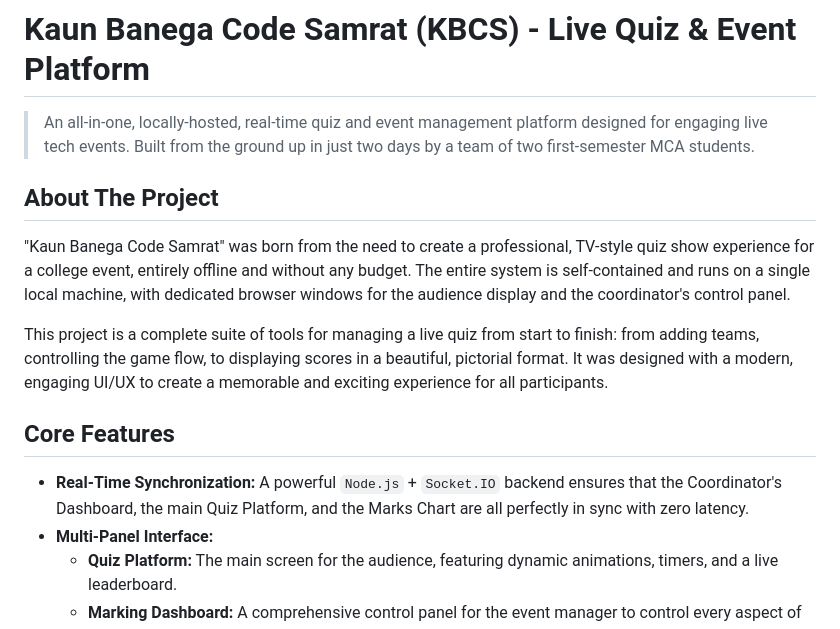
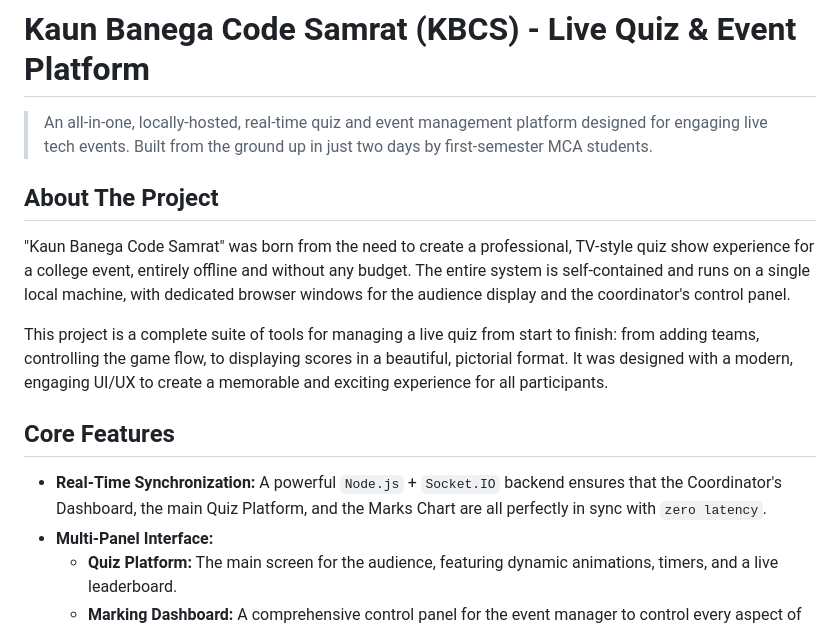
Before and after one commit to HardikDharaiya/kbcs-kaun-banega-code-samrat-for-quiz-platform---marking-dashboard, a Markdown page: README.md, the part around the change. Rendered like a GitHub page.

Commit message:
Refine README.md project description and features
Updated the project description and improved clarity in the features section.

```diff
--- a/README.md
+++ b/README.md
@@ -1,6 +1,6 @@
 # Kaun Banega Code Samrat (KBCS) - Live Quiz & Event Platform
 
-> An all-in-one, locally-hosted, real-time quiz and event management platform designed for engaging live tech events. Built from the ground up in just two days by a team of two first-semester MCA students.
+> An all-in-one, locally-hosted, real-time quiz and event management platform designed for engaging live tech events. Built from the ground up in just two days by first-semester MCA students.
 
 
 ## About The Project
@@ -11,7 +11,7 @@ This project is a complete suite of tools for managing a live quiz from start to
 
 ## Core Features
 
-*   **Real-Time Synchronization:** A powerful `Node.js` + `Socket.IO` backend ensures that the Coordinator's Dashboard, the main Quiz Platform, and the Marks Chart are all perfectly in sync with zero latency.
+*   **Real-Time Synchronization:** A powerful `Node.js` + `Socket.IO` backend ensures that the Coordinator's Dashboard, the main Quiz Platform, and the Marks Chart are all perfectly in sync with `zero latency`.
 *   **Multi-Panel Interface:**
     *   **Quiz Platform:** The main screen for the audience, featuring dynamic animations, timers, and a live leaderboard.
     *   **Marking Dashboard:** A comprehensive control panel for the event manager to control every aspect of the game.
```
